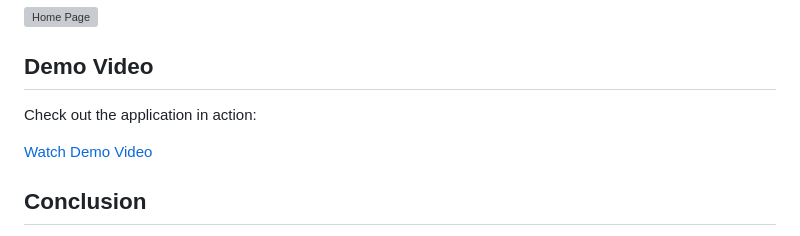
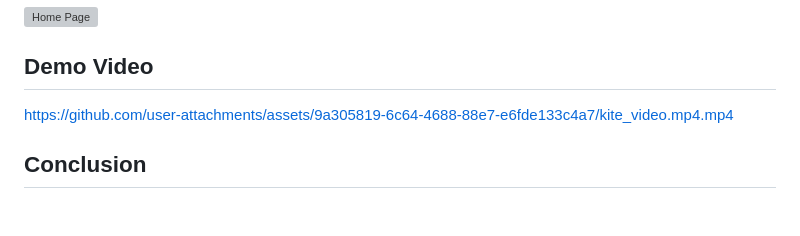
Before and after one commit to ManuelAlex/kagi_kite_news_app, a Markdown page: README.md, the part around the change. Drawn GitHub-style; blank space fills up the shorter version; grey boxes are pictures that could not be loaded.

Commit message:
fixing video link

```diff
--- a/README.md
+++ b/README.md
@@ -192,9 +192,7 @@ Here are some screenshots of the application:
 
 ## Demo Video
 
-Check out the application in action:
-
-[Watch Demo Video](https://github.com/user-attachments/assets/9a305819-6c64-4688-88e7-e6fde133c4a7/kite_video.mp4.mp4)
+https://github.com/user-attachments/assets/9a305819-6c64-4688-88e7-e6fde133c4a7/kite_video.mp4.mp4
 
 ## Conclusion
 This project demonstrates clean architecture principles in a Flutter news aggregator app. Follow the structure, adhere to best practices, and ensure code quality with tests. Feel free to contribute and enhance the project!
```
